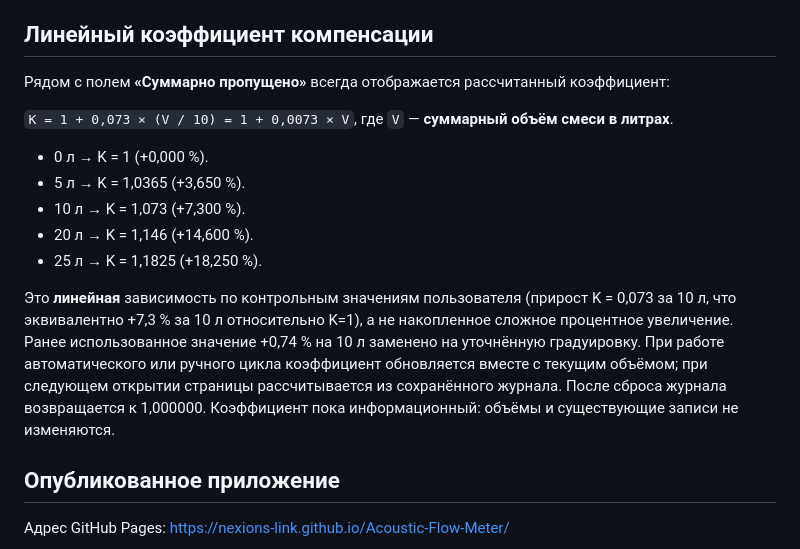
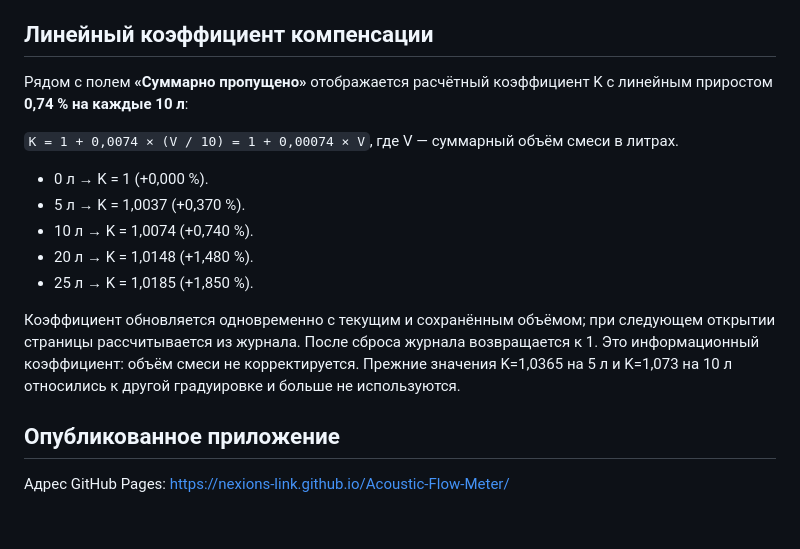
Before and after one commit to Nexions-link/Acoustic-Flow-Meter, a Markdown page: README.md, the part around the change. GitHub-like rendering; blank space fills up the shorter version.

Commit message:
Document corrected 0.74 percent compensation on every 10 L

```diff
--- a/README.md
+++ b/README.md
@@ -8,17 +8,17 @@
 
 ## Линейный коэффициент компенсации
 
-Рядом с полем **«Суммарно пропущено»** всегда отображается рассчитанный коэффициент:
+Рядом с полем **«Суммарно пропущено»** отображается расчётный коэффициент K с линейным приростом **0,74 % на каждые 10 л**:
 
-`K = 1 + 0,073 × (V / 10) = 1 + 0,0073 × V`, где `V` — **суммарный объём смеси в литрах**.
+`K = 1 + 0,0074 × (V / 10) = 1 + 0,00074 × V`, где V — суммарный объём смеси в литрах.
 
 - 0 л → K = 1 (+0,000 %).
-- 5 л → K = 1,0365 (+3,650 %).
-- 10 л → K = 1,073 (+7,300 %).
-- 20 л → K = 1,146 (+14,600 %).
-- 25 л → K = 1,1825 (+18,250 %).
+- 5 л → K = 1,0037 (+0,370 %).
+- 10 л → K = 1,0074 (+0,740 %).
+- 20 л → K = 1,0148 (+1,480 %).
+- 25 л → K = 1,0185 (+1,850 %).
 
-Это **линейная** зависимость по контрольным значениям пользователя (прирост K = 0,073 за 10 л, что эквивалентно +7,3 % за 10 л относительно K=1), а не накопленное сложное процентное увеличение. Ранее использованное значение +0,74 % на 10 л заменено на уточнённую градуировку. При работе автоматического или ручного цикла коэффициент обновляется вместе с текущим объёмом; при следующем открытии страницы рассчитывается из сохранённого журнала. После сброса журнала возвращается к 1,000000. Коэффициент пока информационный: объёмы и существующие записи не изменяются.
+Коэффициент обновляется одновременно с текущим и сохранённым объёмом; при следующем открытии страницы рассчитывается из журнала. После сброса журнала возвращается к 1. Это информационный коэффициент: объём смеси не корректируется. Прежние значения K=1,0365 на 5 л и K=1,073 на 10 л относились к другой градуировке и больше не используются.
 
 ## Опубликованное приложение
 
```
